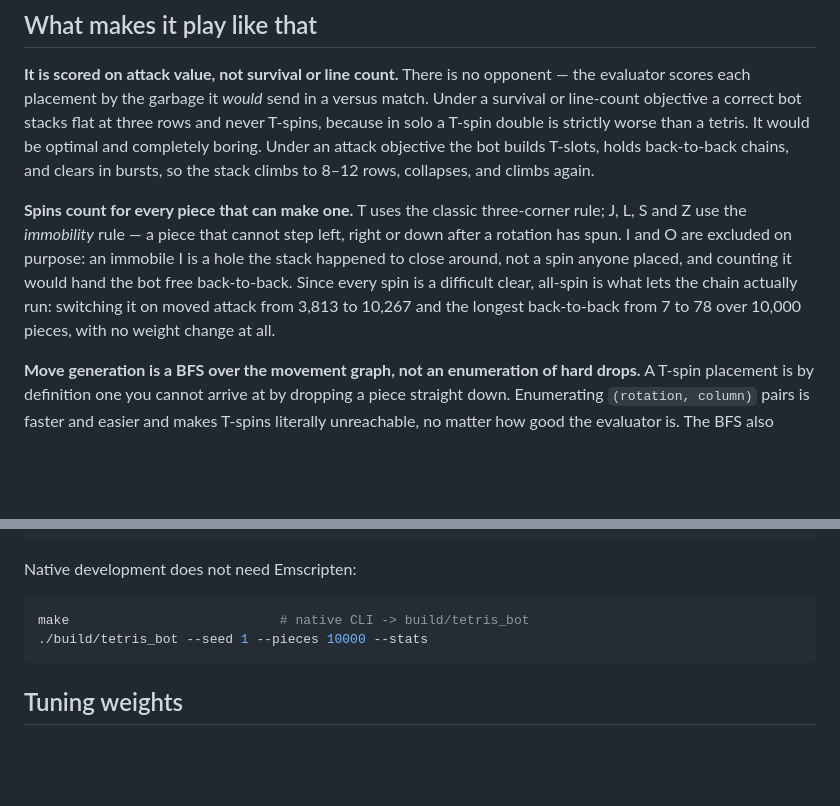
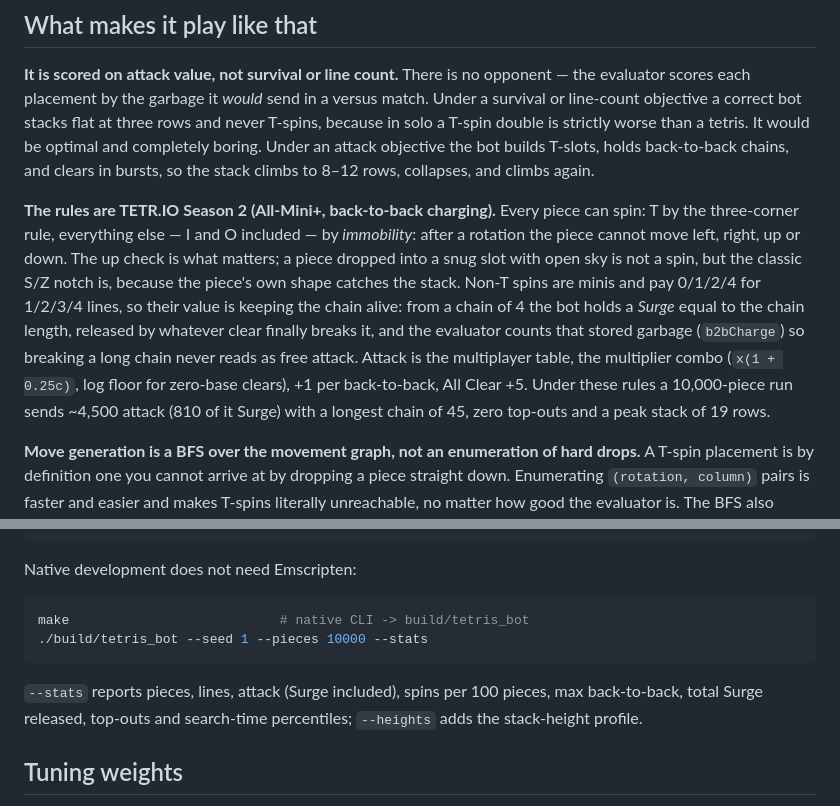
Before and after one commit to 4ppleSA0CE/tetris-bot, a Markdown page: README.md, 2 parts joined by grey strips. Drawn GitHub-style; blank space fills up the shorter version.

Commit message:
docs: describe the tetr.io b2b rules

````diff
--- a/README.md
+++ b/README.md
@@ -10,7 +10,7 @@ npm install && npm run demo      # http://localhost:5173
 
 **It is scored on attack value, not survival or line count.** There is no opponent — the evaluator scores each placement by the garbage it *would* send in a versus match. Under a survival or line-count objective a correct bot stacks flat at three rows and never T-spins, because in solo a T-spin double is strictly worse than a tetris. It would be optimal and completely boring. Under an attack objective the bot builds T-slots, holds back-to-back chains, and clears in bursts, so the stack climbs to 8–12 rows, collapses, and climbs again.
 
-**Spins count for every piece that can make one.** T uses the classic three-corner rule; J, L, S and Z use the *immobility* rule — a piece that cannot step left, right or down after a rotation has spun. I and O are excluded on purpose: an immobile I is a hole the stack happened to close around, not a spin anyone placed, and counting it would hand the bot free back-to-back. Since every spin is a difficult clear, all-spin is what lets the chain actually run: switching it on moved attack from 3,813 to 10,267 and the longest back-to-back from 7 to 78 over 10,000 pieces, with no weight change at all.
+**The rules are TETR.IO Season 2 (All-Mini+, back-to-back charging).** Every piece can spin: T by the three-corner rule, everything else — I and O included — by *immobility*: after a rotation the piece cannot move left, right, up or down. The up check is what matters; a piece dropped into a snug slot with open sky is not a spin, but the classic S/Z notch is, because the piece's own shape catches the stack. Non-T spins are minis and pay 0/1/2/4 for 1/2/3/4 lines, so their value is keeping the chain alive: from a chain of 4 the bot holds a *Surge* equal to the chain length, released by whatever clear finally breaks it, and the evaluator counts that stored garbage (`b2bCharge`) so breaking a long chain never reads as free attack. Attack is the multiplayer table, the multiplier combo (`x(1 + 0.25c)`, log floor for zero-base clears), +1 per back-to-back, All Clear +5. Under these rules a 10,000-piece run sends ~4,500 attack (810 of it Surge) with a longest chain of 45, zero top-outs and a peak stack of 19 rows.
 
 **Move generation is a BFS over the movement graph, not an enumeration of hard drops.** A T-spin placement is by definition one you cannot arrive at by dropping a piece straight down. Enumerating `(rotation, column)` pairs is faster and easier and makes T-spins literally unreachable, no matter how good the evaluator is. The BFS also hands the renderer the exact action sequence the piece took, which is why the on-screen slides, rotations, and wall kicks are real rather than synthesized.
 
@@ -172,6 +172,8 @@ make                           # native CLI -> build/tetris_bot
 ./build/tetris_bot --seed 1 --pieces 10000 --stats
 ```
 
+`--stats` reports pieces, lines, attack (Surge included), spins per 100 pieces, max back-to-back, total Surge released, top-outs and search-time percentiles; `--heights` adds the stack-height profile.
+
 ## Tuning weights
 
 Weights are hand-tuned against CLI statistics. The named constants live in `core/weights.h`, which documents what each value was measured against and what was rejected on either side of it; `defaultWeights()` in `core/eval.cpp` reads them. They are exported to JS by name via `getWeightsInfo()` and are overridable per instance:
````
